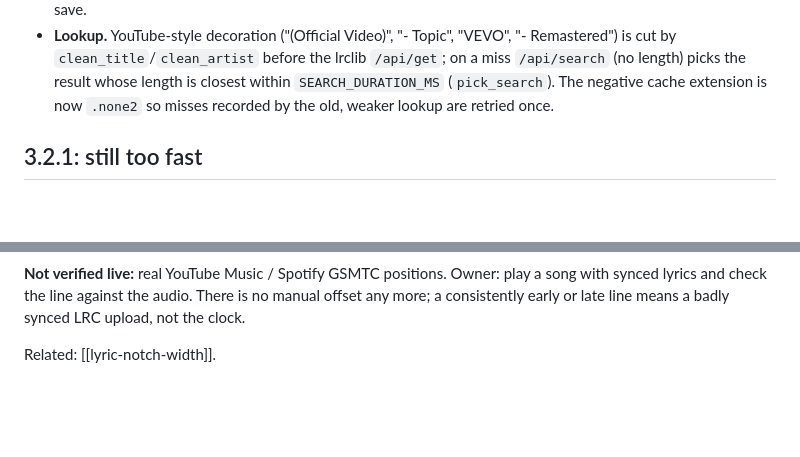
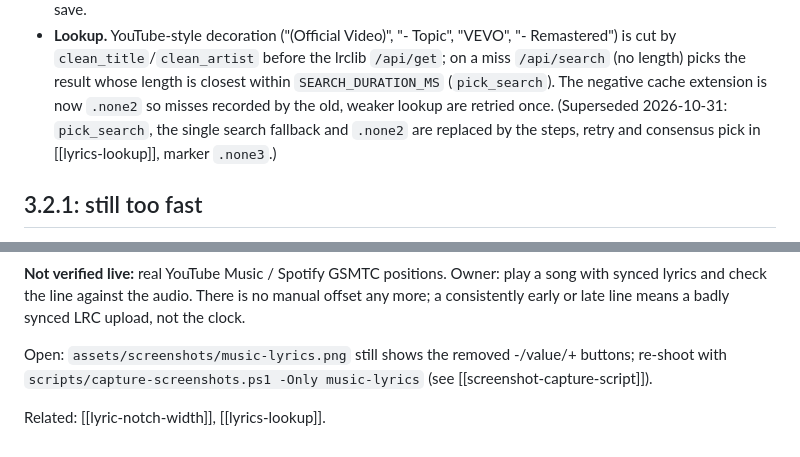
Before and after one commit to hartono0297/dynamic-island, a Markdown page: docs/memory/lyrics-sync.md, 2 parts joined by grey strips. Rendered like a GitHub page; blank space fills up the shorter version.

Commit message:
docs: update memory and README
Co-Authored-By: Claude Sonnet 5.5 <noreply@anthropic.com>

```diff
--- a/docs/memory/lyrics-sync.md
+++ b/docs/memory/lyrics-sync.md
@@ -26,7 +26,9 @@ Lyrics ran behind or ahead of the song for four reasons, each handled:
   lrclib `/api/get`; on a miss `/api/search` (no length) picks the result
   whose length is closest within `SEARCH_DURATION_MS` (`pick_search`).
   The negative cache extension is now `.none2` so misses recorded by the old,
-  weaker lookup are retried once.
+  weaker lookup are retried once. (Superseded 2026-10-31: `pick_search`, the
+  single search fallback and `.none2` are replaced by the steps, retry and
+  consensus pick in [[lyrics-lookup]], marker `.none3`.)
 
 ## 3.2.1: still too fast
 
@@ -66,4 +68,8 @@ play a song with synced lyrics and check the line against the audio. There is
 no manual offset any more; a consistently early or late line means a badly
 synced LRC upload, not the clock.
 
-Related: [[lyric-notch-width]].
+Open: `assets/screenshots/music-lyrics.png` still shows the removed -/value/+
+buttons; re-shoot with `scripts/capture-screenshots.ps1 -Only music-lyrics`
+(see [[screenshot-capture-script]]).
+
+Related: [[lyric-notch-width]], [[lyrics-lookup]].
```
